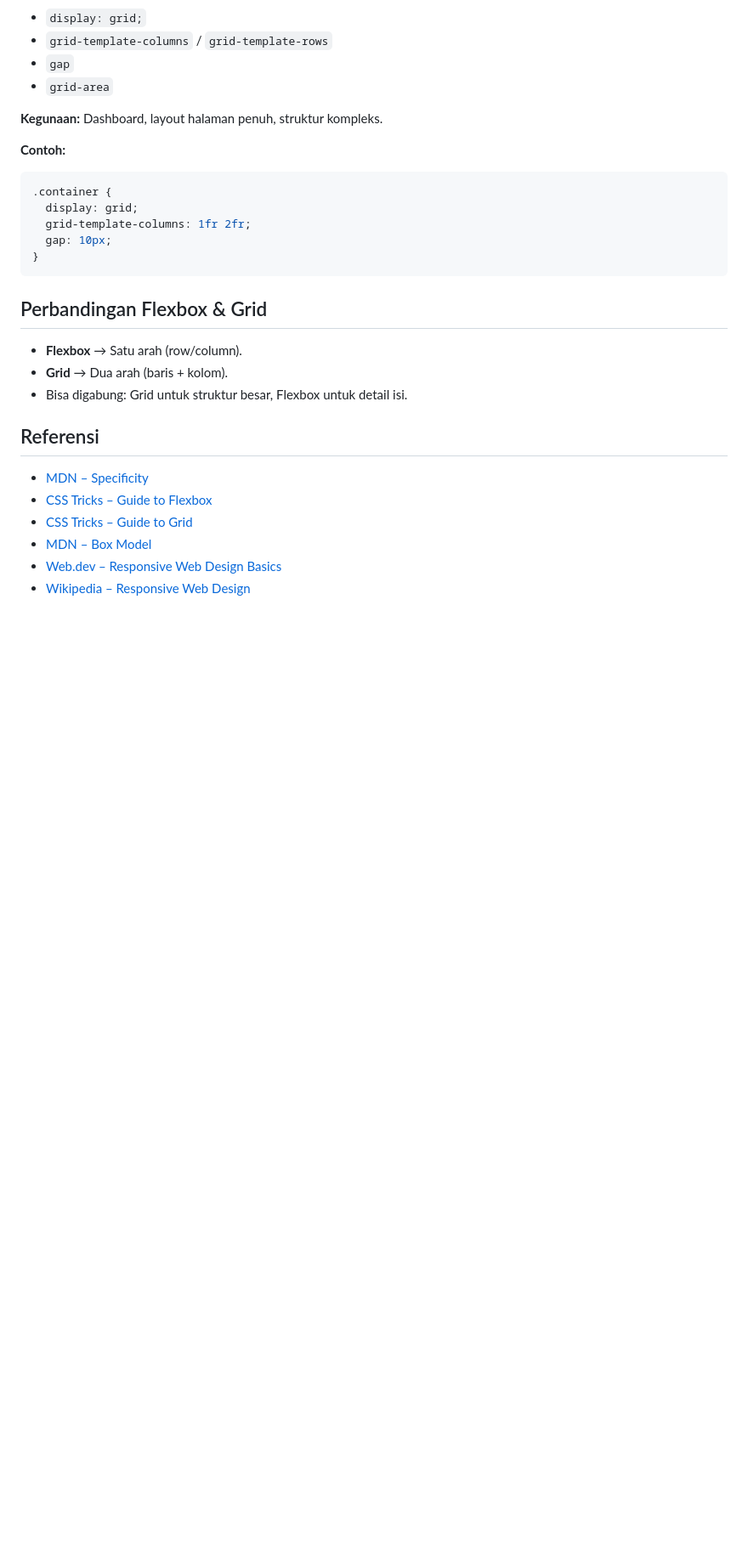
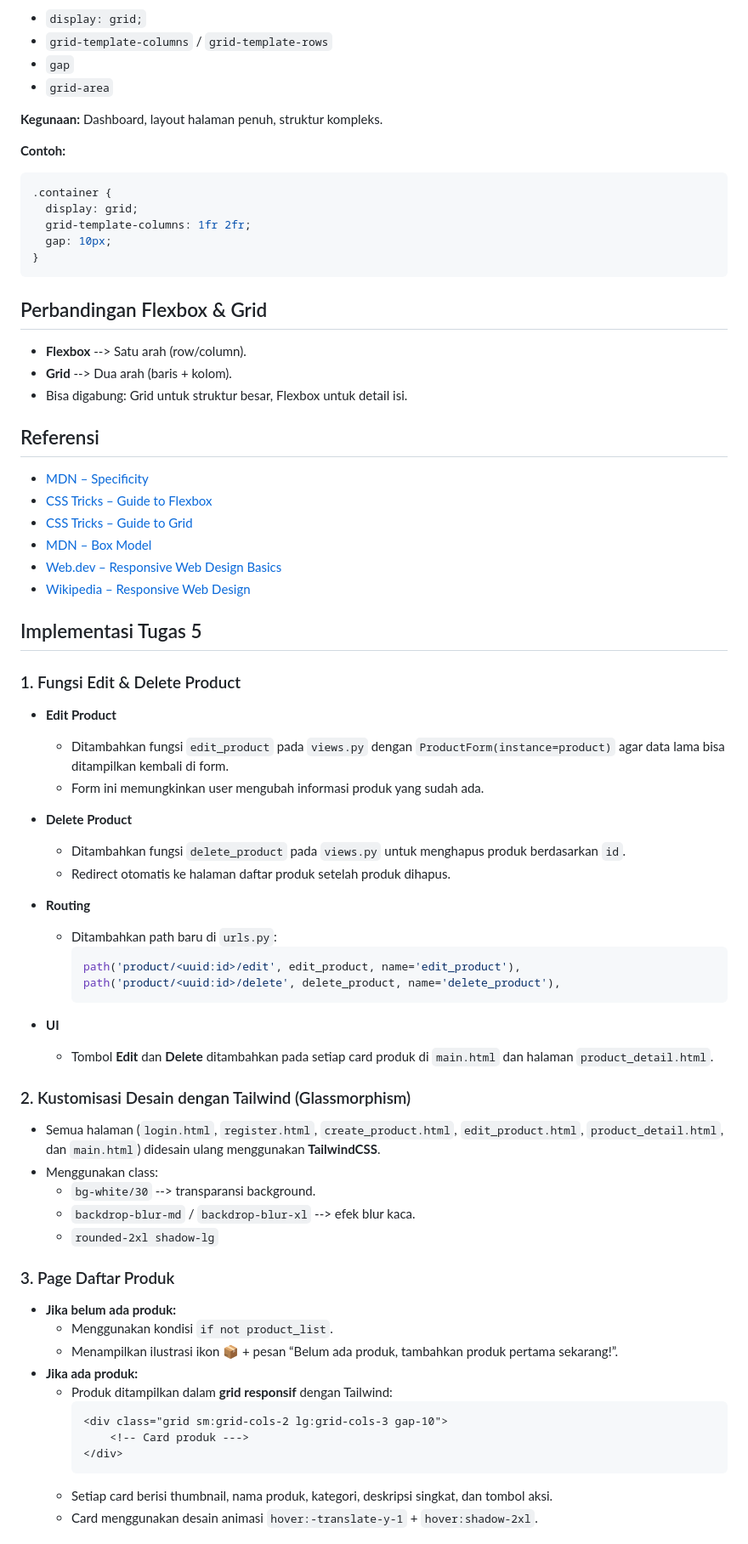
Before and after one commit to ariefsolomon/goalgear, a Markdown page: README.md, the part around one of its changes. Shown at 85% size. GitHub-like rendering; blank space fills up the shorter version.

````diff
--- a/README.md
+++ b/README.md
@@ -120,8 +120,8 @@ Dashboard, layout halaman penuh, struktur kompleks.
 
 ## Perbandingan Flexbox & Grid
 
-- **Flexbox** → Satu arah (row/column).
-- **Grid** → Dua arah (baris + kolom).
+- **Flexbox** --> Satu arah (row/column).
+- **Grid** --> Dua arah (baris + kolom).
 - Bisa digabung: Grid untuk struktur besar, Flexbox untuk detail isi.
 
 ## Referensi
@@ -132,3 +132,46 @@ Dashboard, layout halaman penuh, struktur kompleks.
 - [MDN – Box Model](https://developer.mozilla.org/en-US/docs/Learn_web_development/Core/Styling_basics/Box_model?utm_source=chatgpt.com)
 - [Web.dev – Responsive Web Design Basics](https://web.dev/articles/responsive-web-design-basics?utm_source=chatgpt.com)
 - [Wikipedia – Responsive Web Design](https://en.wikipedia.org/wiki/Responsive_web_design?utm_source=chatgpt.com)
+
+## Implementasi Tugas 5
+
+### 1. Fungsi Edit & Delete Product
+- **Edit Product**
+  - Ditambahkan fungsi `edit_product` pada `views.py` dengan `ProductForm(instance=product)` agar data lama bisa ditampilkan kembali di form.
+  - Form ini memungkinkan user mengubah informasi produk yang sudah ada.
+
+- **Delete Product**
+  - Ditambahkan fungsi `delete_product` pada `views.py` untuk menghapus produk berdasarkan `id`.
+  - Redirect otomatis ke halaman daftar produk setelah produk dihapus.
+
+- **Routing**
+  - Ditambahkan path baru di `urls.py`:
+    ```python
+    path('product/<uuid:id>/edit', edit_product, name='edit_product'),
+    path('product/<uuid:id>/delete', delete_product, name='delete_product'),
+    ```
+
+- **UI**
+  - Tombol **Edit** dan **Delete** ditambahkan pada setiap card produk di `main.html` dan halaman `product_detail.html`.
+
+### 2. Kustomisasi Desain dengan Tailwind (Glassmorphism)
+- Semua halaman (`login.html`, `register.html`, `create_product.html`, `edit_product.html`, `product_detail.html`, dan `main.html`) didesain ulang menggunakan **TailwindCSS**.
+- Menggunakan class:
+  - `bg-white/30` --> transparansi background.
+  - `backdrop-blur-md` / `backdrop-blur-xl` --> efek blur kaca.
+  - `rounded-2xl shadow-lg`
+
+### 3. Page Daftar Produk
+- **Jika belum ada produk:**
+  - Menggunakan kondisi `if not product_list`.
+  - Menampilkan ilustrasi ikon 📦 + pesan “Belum ada produk, tambahkan produk pertama sekarang!”.
+- **Jika ada produk:**
+  - Produk ditampilkan dalam **grid responsif** dengan Tailwind:
+    ```html
+    <div class="grid sm:grid-cols-2 lg:grid-cols-3 gap-10">
+        <!-- Card produk --->
+    </div>
+    ```
+  - Setiap card berisi thumbnail, nama produk, kategori, deskripsi singkat, dan tombol aksi.
+  - Card menggunakan desain animasi `hover:-translate-y-1` + `hover:shadow-2xl`.
+
````
Also changed, not shown: other parts of README.md (+38 -17 lines).
